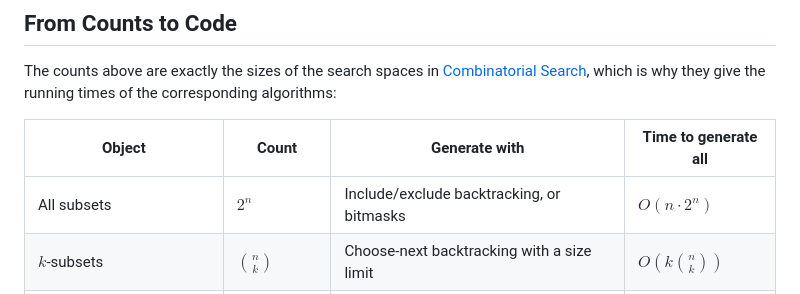
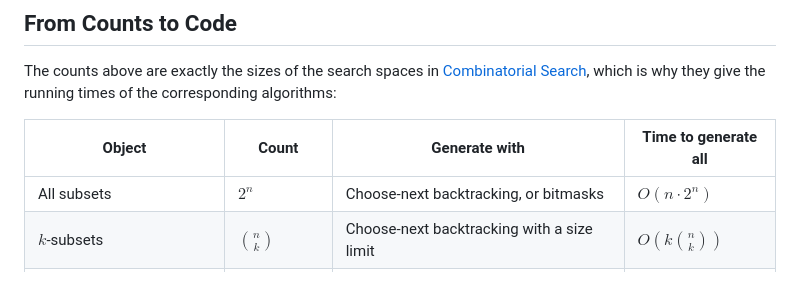
Before and after one commit to cris96spa/LeetCode, a Markdown page: docs/common_patterns/16_combinatorial_cheat_sheet.md, the part around the change. Rendered like a GitHub page.

```diff
--- a/docs/common_patterns/16_combinatorial_cheat_sheet.md
+++ b/docs/common_patterns/16_combinatorial_cheat_sheet.md
@@ -336,7 +336,7 @@ The counts above are exactly the sizes of the search spaces in [Combinatorial Se
 
 | Object | Count | Generate with | Time to generate all |
 |---|---|---|---|
-| All subsets | $2^n$ | Include/exclude backtracking, or bitmasks | $O(n \cdot 2^n)$ |
+| All subsets | $2^n$ | Choose-next backtracking, or bitmasks | $O(n \cdot 2^n)$ |
 | $k$-subsets | $\binom{n}{k}$ | Choose-next backtracking with a size limit | $O(k \binom{n}{k})$ |
 | Permutations | $n!$ | Backtracking with `used` flags, or next-permutation | $O(n \cdot n!)$ |
 | Multiset permutations | $\frac{n!}{n_1! \cdots n_k!}$ | Sort + skip equal siblings | $O(n \cdot \text{count})$ |
```
Also changed, not shown: docs/common_patterns/13_combinatorial_search.md (+6 -26 lines).
